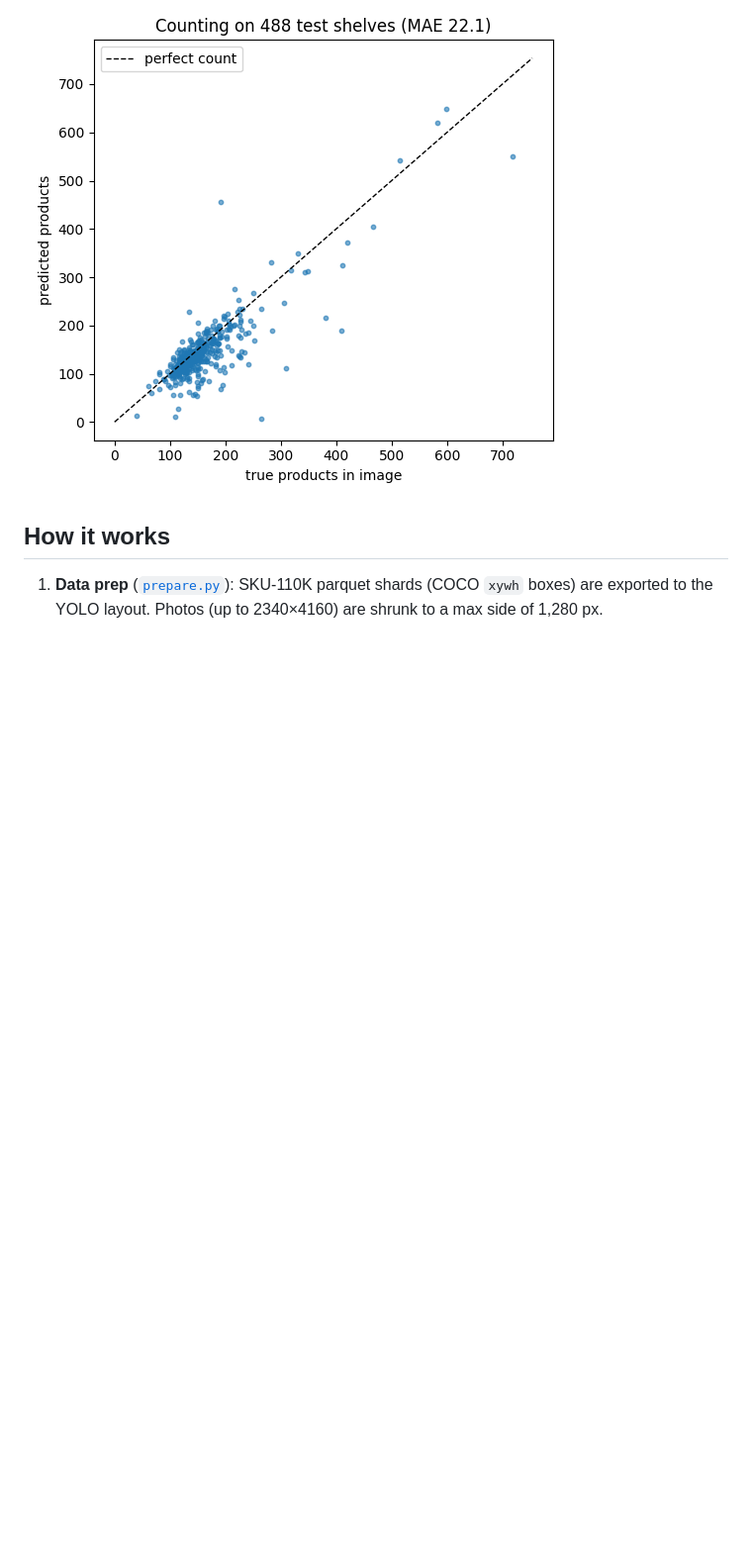
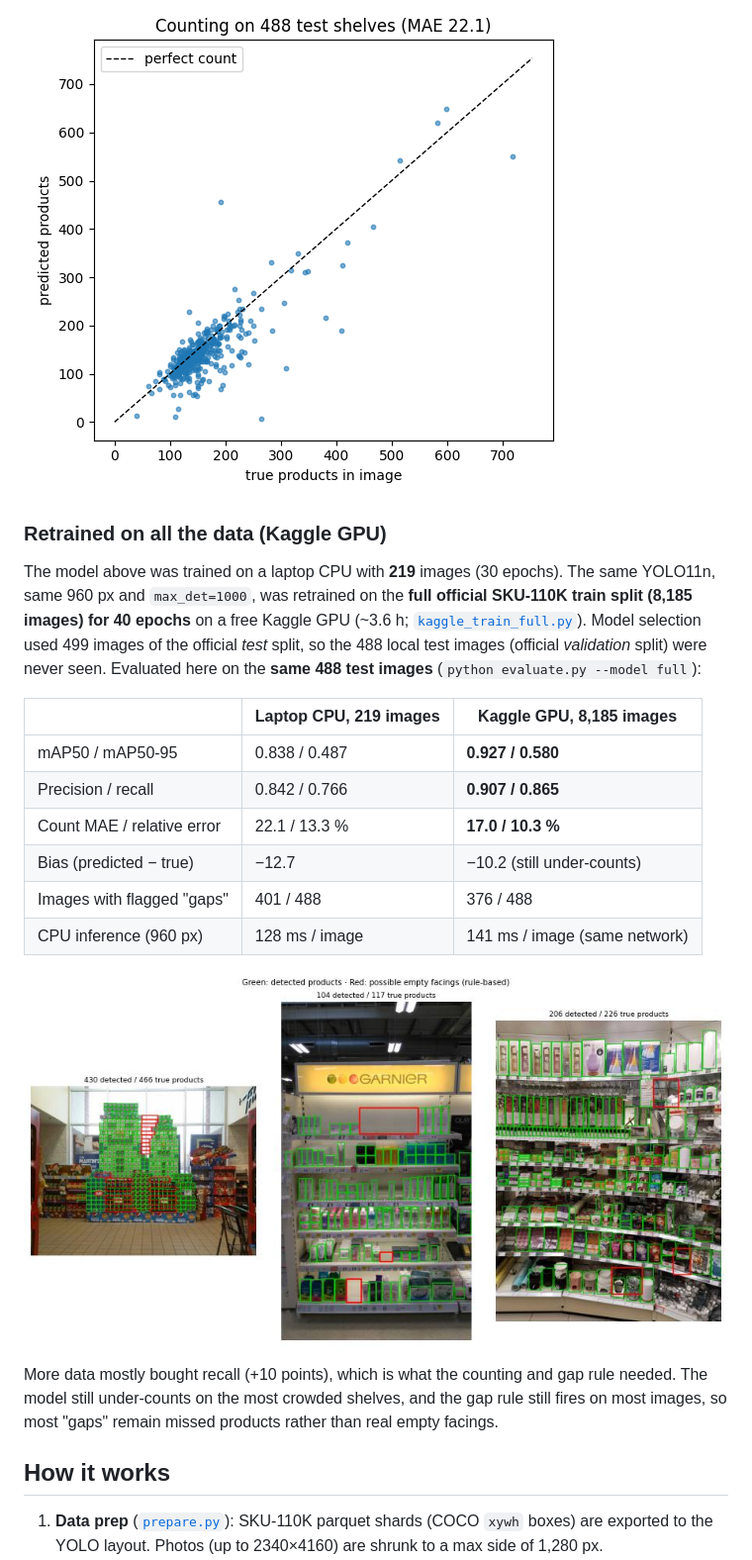
Before and after one commit to yandouziyassine/COMPUTER-VISION-PROJECT-LIBRARY, a Markdown page: 09-retail-shelf-monitor/README.md, the part around the change. Shown at 99% size. GitHub-like rendering; pictures changed too: 09-retail-shelf-monitor/docs/examples_full.jpg (added); blank space fills up the shorter version.

```diff
--- a/09-retail-shelf-monitor/README.md
+++ b/09-retail-shelf-monitor/README.md
@@ -36,6 +36,29 @@ Image sizes and protocol differ, so it's a sanity check, not a head-to-head comp
 | Bias (predicted − true) | −12.7: it **under-counts** |
 
 ![counting](docs/counting.png)
+
+### Retrained on all the data (Kaggle GPU)
+
+The model above was trained on a laptop CPU with **219** images (30 epochs). The same YOLO11n, same 960 px and
+`max_det=1000`, was retrained on the **full official SKU-110K train split (8,185 images) for 40 epochs** on a free
+Kaggle GPU (~3.6 h; [`kaggle_train_full.py`](kaggle_train_full.py)). Model selection used 499 images of the
+official *test* split, so the 488 local test images (official *validation* split) were never seen. Evaluated here
+on the **same 488 test images** (`python evaluate.py --model full`):
+
+| | Laptop CPU, 219 images | Kaggle GPU, 8,185 images |
+|---|---|---|
+| mAP50 / mAP50-95 | 0.838 / 0.487 | **0.927 / 0.580** |
+| Precision / recall | 0.842 / 0.766 | **0.907 / 0.865** |
+| Count MAE / relative error | 22.1 / 13.3 % | **17.0 / 10.3 %** |
+| Bias (predicted − true) | −12.7 | −10.2 (still under-counts) |
+| Images with flagged "gaps" | 401 / 488 | 376 / 488 |
+| CPU inference (960 px) | 128 ms / image | 141 ms / image (same network) |
+
+![examples, full-data model](docs/examples_full.jpg)
+
+More data mostly bought recall (+10 points), which is what the counting and gap rule needed. The model
+still under-counts on the most crowded shelves, and the gap rule still fires on most images, so most
+"gaps" remain missed products rather than real empty facings.
 
 ## How it works
 
```
Also changed, not shown: PROGRESS.md (+1 -1 lines), README.md (+1 -1 lines), 09-retail-shelf-monitor/docs/counting_full.png (added), 3 other files.
